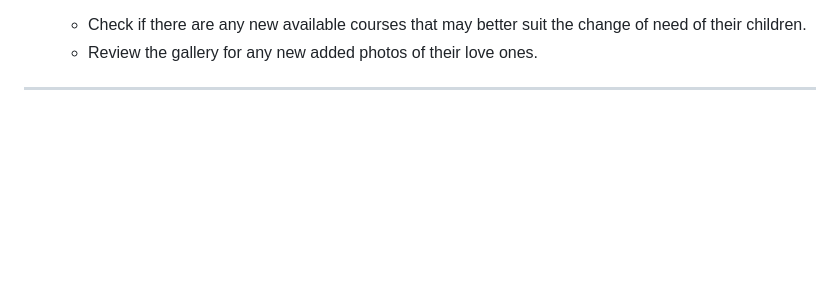
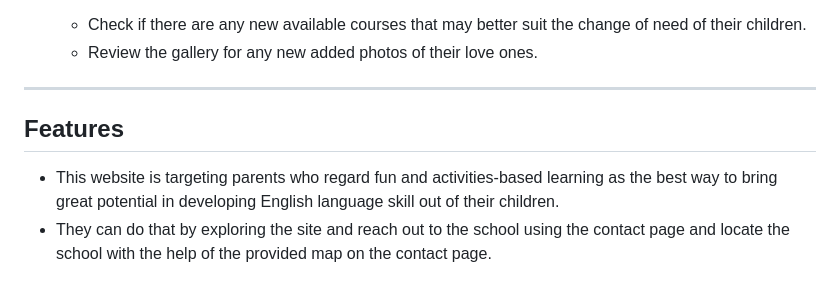
Before and after one commit to Whon1980-DL/kids-english-club, a Markdown page: README.md, the part around the change. Rendered like a GitHub page; blank space fills up the shorter version.

Commit message:
Add features and its content

```diff
--- a/README.md
+++ b/README.md
@@ -59,3 +59,8 @@ The clear navigation of the website will contribute to an enjoyable experience w
     * Check if there are any new available courses that may better suit the change of need of their children.
     * Review the gallery for any new added photos of their love ones.
 - - -
+
+## Features
+
+* This website is targeting parents who regard fun and activities-based learning as the best way to bring great potential in developing English language skill out of their children.
+* They can do that by exploring the site and reach out to the school using the contact page and locate the school with the help of the provided map on the contact page.
```
